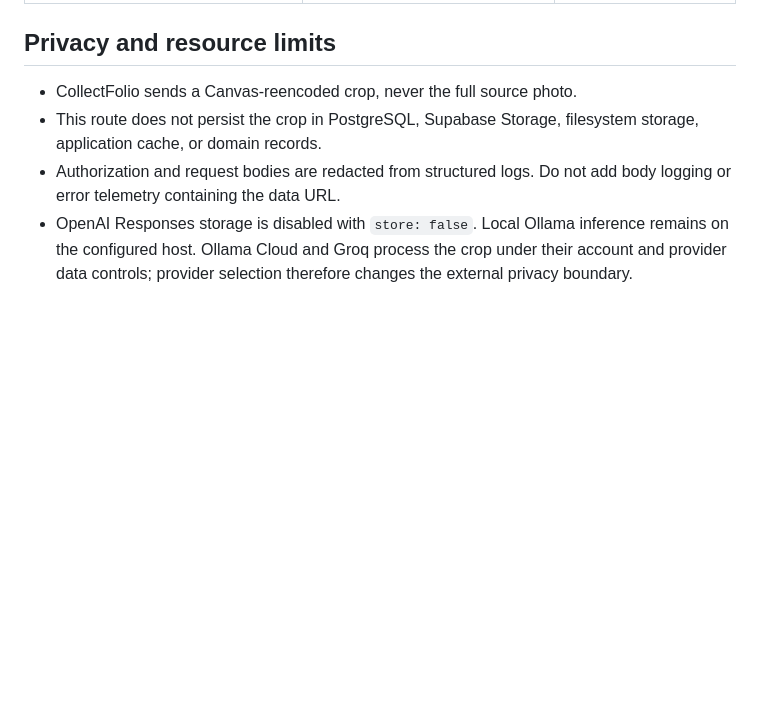
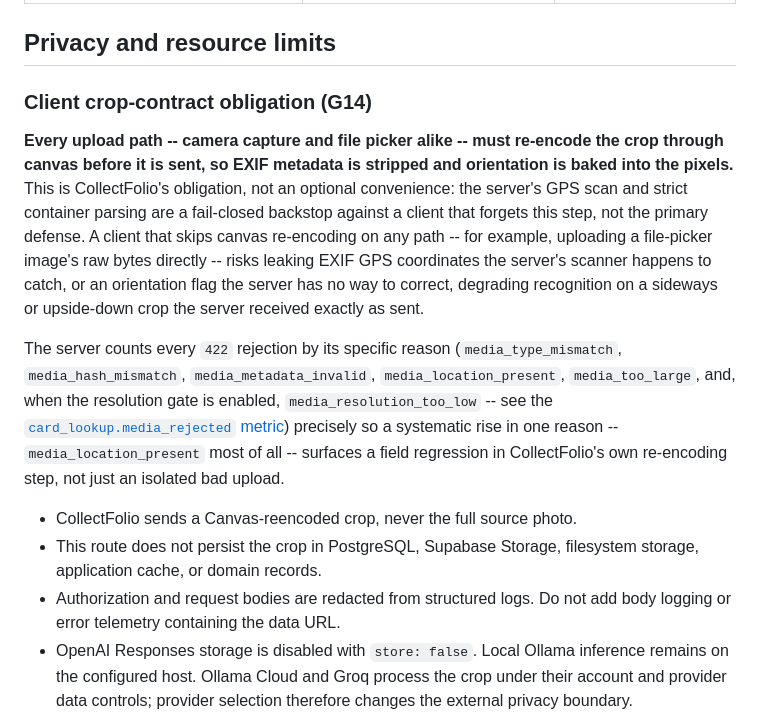
Before and after one commit to kaywhy331/CollectCapture, a Markdown page: docs/collectfolio-card-lookup.md, the part around the change. Rendered like a GitHub page; blank space fills up the shorter version.

Commit message:
docs: state the client's canvas-reencode crop contract (G14)
Every CollectFolio upload path -- camera capture and file picker alike --
must re-encode the crop through canvas before sending it, so EXIF is
stripped and orientation is baked in. The server's GPS scan and strict
container parsing are a fail-closed backstop against a client that
forgets this step, not the primary defense. Note that the server counts
422 rejections by reason (G12's card_lookup.media_rejected metric) so a
systematic rise in one reason surfaces a field regression in
CollectFolio's own re-encoding step.

Docs-only change.

Co-Authored-By: Claude Fable 5 <noreply@anthropic.com>

```diff
--- a/docs/collectfolio-card-lookup.md
+++ b/docs/collectfolio-card-lookup.md
@@ -76,6 +76,12 @@ A recognition-provider failure always responds `502` with `{"error": "<code>", "
 
 ## Privacy and resource limits
 
+### Client crop-contract obligation (G14)
+
+**Every upload path -- camera capture and file picker alike -- must re-encode the crop through canvas before it is sent, so EXIF metadata is stripped and orientation is baked into the pixels.** This is CollectFolio's obligation, not an optional convenience: the server's GPS scan and strict container parsing are a fail-closed backstop against a client that forgets this step, not the primary defense. A client that skips canvas re-encoding on any path -- for example, uploading a file-picker image's raw bytes directly -- risks leaking EXIF GPS coordinates the server's scanner happens to catch, or an orientation flag the server has no way to correct, degrading recognition on a sideways or upside-down crop the server received exactly as sent.
+
+The server counts every `422` rejection by its specific reason (`media_type_mismatch`, `media_hash_mismatch`, `media_metadata_invalid`, `media_location_present`, `media_too_large`, and, when the resolution gate is enabled, `media_resolution_too_low` -- see the [`card_lookup.media_rejected` metric](deploy-card-lookups.md)) precisely so a systematic rise in one reason -- `media_location_present` most of all -- surfaces a field regression in CollectFolio's own re-encoding step, not just an isolated bad upload.
+
 - CollectFolio sends a Canvas-reencoded crop, never the full source photo.
 - This route does not persist the crop in PostgreSQL, Supabase Storage, filesystem storage, application cache, or domain records.
 - Authorization and request bodies are redacted from structured logs. Do not add body logging or error telemetry containing the data URL.
```
